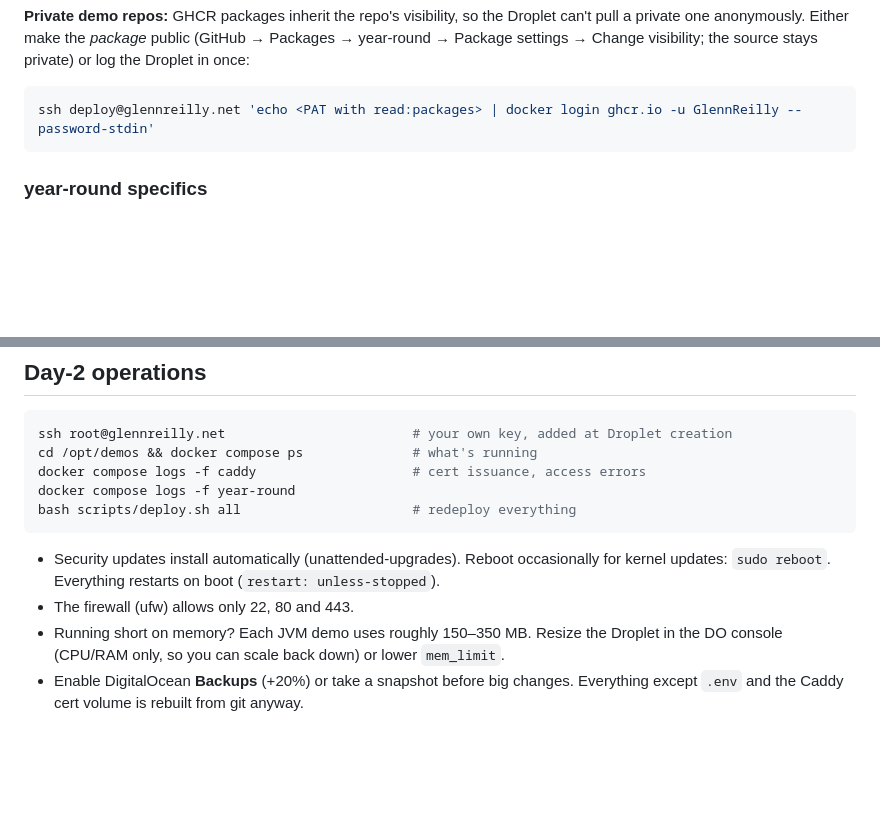
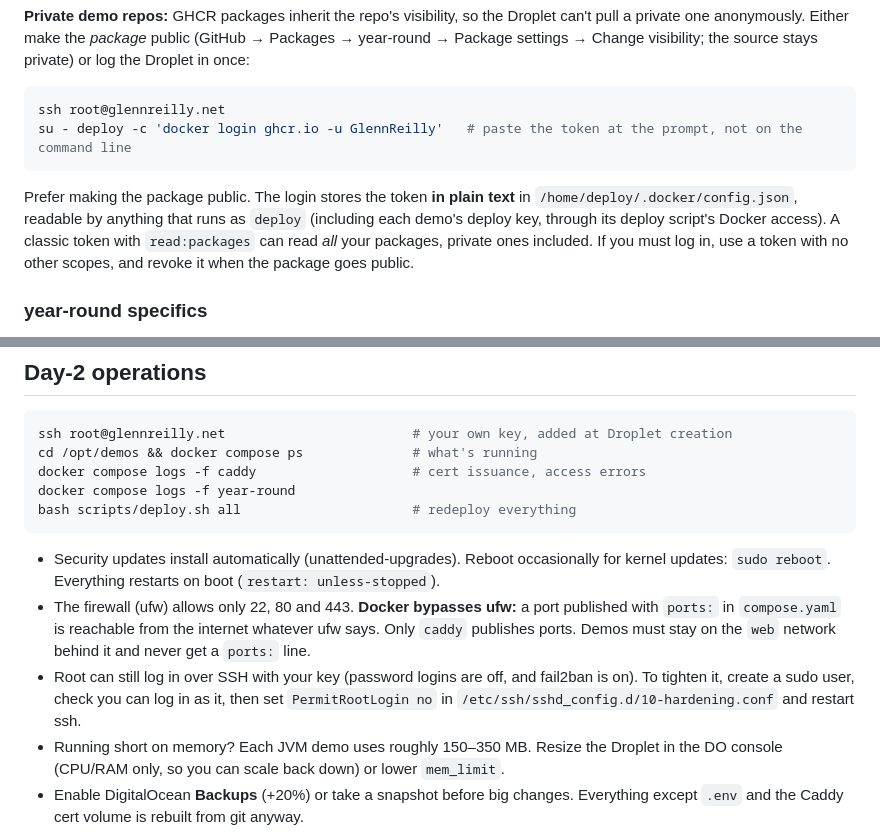
Before and after one commit to GlennReilly/glennreilly-net, a Markdown page: README.md, 2 parts joined by grey strips. GitHub-like rendering; blank space fills up the shorter version.

Commit message:
README: Docker bypasses ufw, GHCR tokens are stored in plain text, root SSH login
Co-Authored-By: Claude Opus 5.5 <noreply@anthropic.com>

````diff
--- a/README.md
+++ b/README.md
@@ -60,8 +60,11 @@ Only `production` pushes the `:latest` tag. The Droplet runs `:latest`, and ever
 **Private demo repos:** GHCR packages inherit the repo's visibility, so the Droplet can't pull a private one anonymously. Either make the *package* public (GitHub → Packages → year-round → Package settings → Change visibility; the source stays private) or log the Droplet in once:
 
 ```bash
-ssh deploy@glennreilly.net 'echo <PAT with read:packages> | docker login ghcr.io -u GlennReilly --password-stdin'
+ssh root@glennreilly.net
+su - deploy -c 'docker login ghcr.io -u GlennReilly'   # paste the token at the prompt, not on the command line
 ```
+
+Prefer making the package public. The login stores the token **in plain text** in `/home/deploy/.docker/config.json`, readable by anything that runs as `deploy` (including each demo's deploy key, through its deploy script's Docker access). A classic token with `read:packages` can read *all* your packages, private ones included. If you must log in, use a token with no other scopes, and revoke it when the package goes public.
 
 ### year-round specifics
 
@@ -110,6 +113,7 @@ bash scripts/deploy.sh all                      # redeploy everything
 ```
 
 - Security updates install automatically (unattended-upgrades). Reboot occasionally for kernel updates: `sudo reboot`. Everything restarts on boot (`restart: unless-stopped`).
-- The firewall (ufw) allows only 22, 80 and 443.
+- The firewall (ufw) allows only 22, 80 and 443. **Docker bypasses ufw:** a port published with `ports:` in `compose.yaml` is reachable from the internet whatever ufw says. Only `caddy` publishes ports. Demos must stay on the `web` network behind it and never get a `ports:` line.
+- Root can still log in over SSH with your key (password logins are off, and fail2ban is on). To tighten it, create a sudo user, check you can log in as it, then set `PermitRootLogin no` in `/etc/ssh/sshd_config.d/10-hardening.conf` and restart ssh.
 - Running short on memory? Each JVM demo uses roughly 150–350 MB. Resize the Droplet in the DO console (CPU/RAM only, so you can scale back down) or lower `mem_limit`.
 - Enable DigitalOcean **Backups** (+20%) or take a snapshot before big changes. Everything except `.env` and the Caddy cert volume is rebuilt from git anyway.
````
